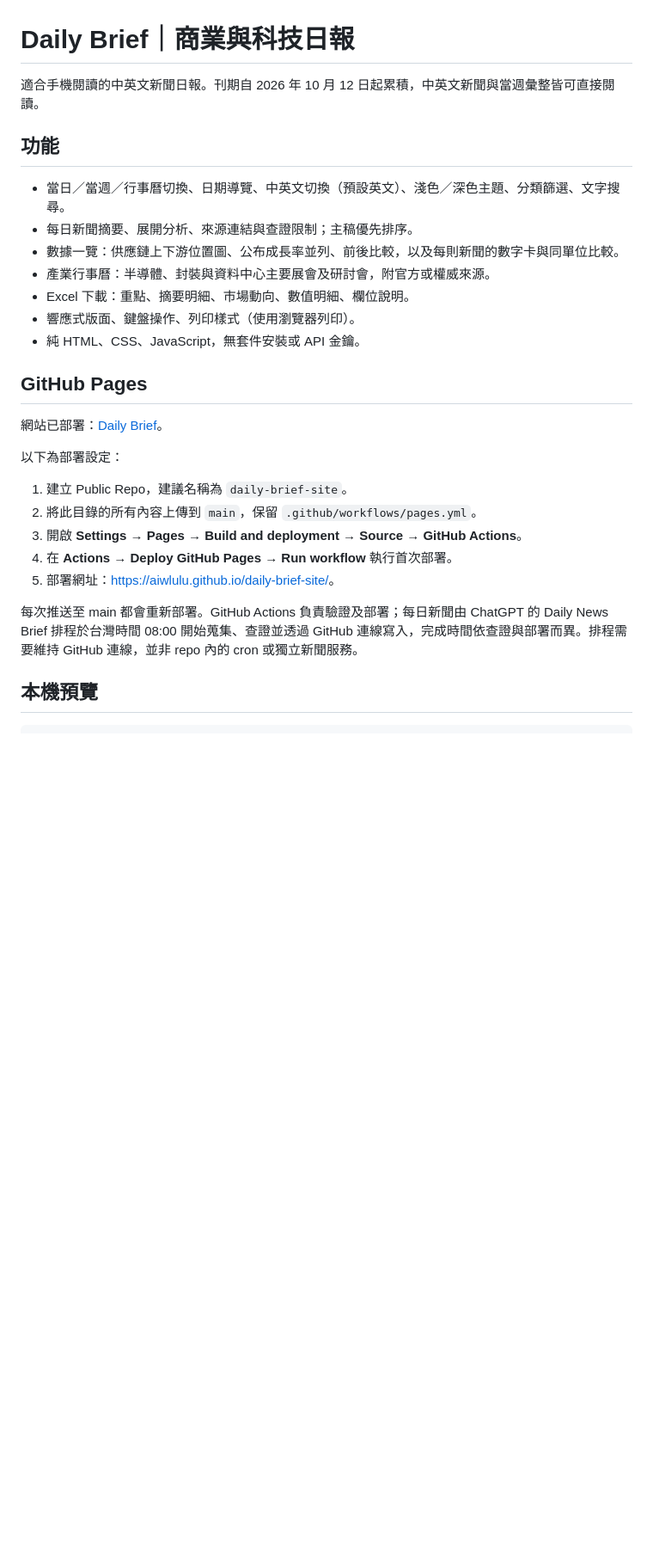
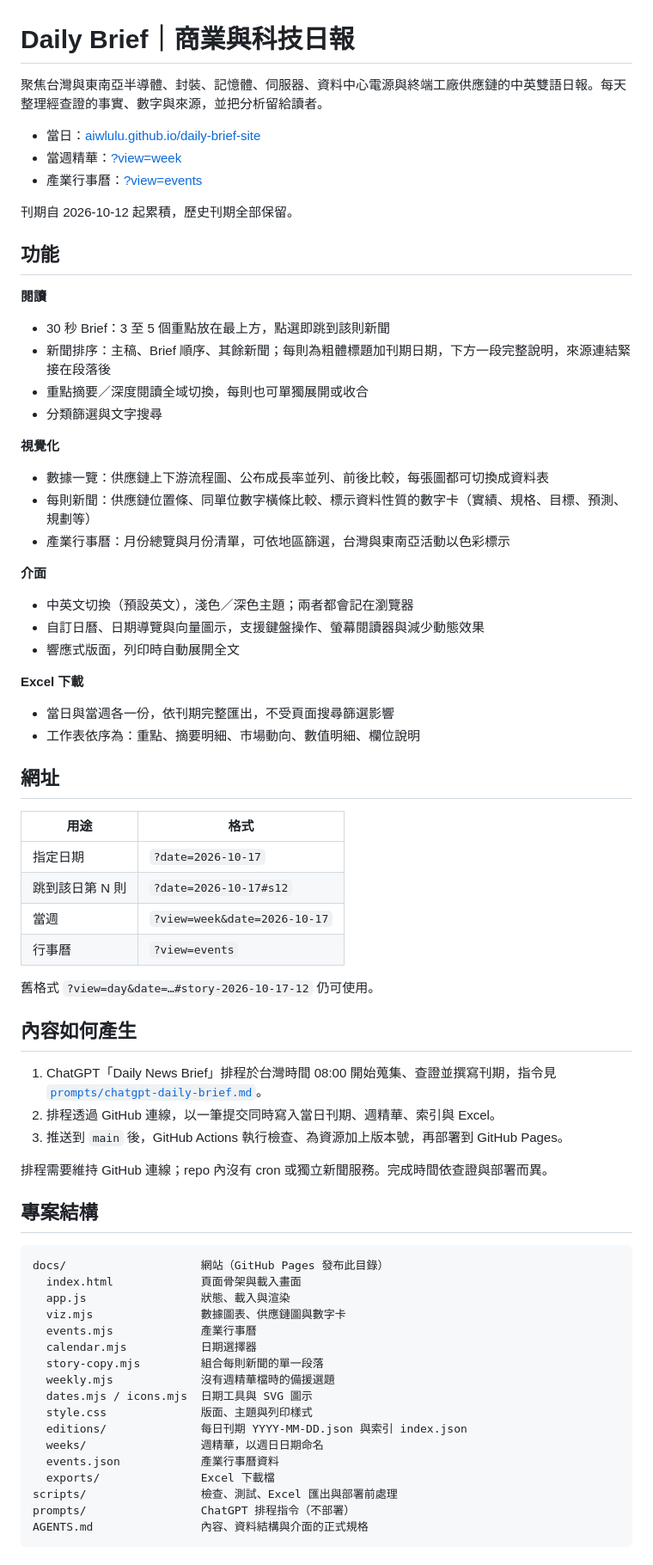
Before and after one commit to aiwlulu/daily-brief-site, a Markdown page: README.md, the part around one of its changes. Shown at 86% size. Drawn GitHub-style; blank space fills up the shorter version.

````diff
--- a/README.md
+++ b/README.md
@@ -1,29 +1,73 @@
 # Daily Brief｜商業與科技日報
 
-適合手機閱讀的中英文新聞日報。刊期自 2026 年 10 月 12 日起累積，中英文新聞與當週彙整皆可直接閱讀。
+聚焦台灣與東南亞半導體、封裝、記憶體、伺服器、資料中心電源與終端工廠供應鏈的中英雙語日報。每天整理經查證的事實、數字與來源，並把分析留給讀者。
+
+- 當日：[aiwlulu.github.io/daily-brief-site](https://aiwlulu.github.io/daily-brief-site/)
+- 當週精華：[?view=week](https://aiwlulu.github.io/daily-brief-site/?view=week)
+- 產業行事曆：[?view=events](https://aiwlulu.github.io/daily-brief-site/?view=events)
+
+刊期自 2026-10-12 起累積，歷史刊期全部保留。
 
 ## 功能
 
-* 當日／當週／行事曆切換、日期導覽、中英文切換（預設英文）、淺色／深色主題、分類篩選、文字搜尋。
-* 每日新聞摘要、展開分析、來源連結與查證限制；主稿優先排序。
-* 數據一覽：供應鏈上下游位置圖、公布成長率並列、前後比較，以及每則新聞的數字卡與同單位比較。
-* 產業行事曆：半導體、封裝與資料中心主要展會及研討會，附官方或權威來源。
-* Excel 下載：重點、摘要明細、市場動向、數值明細、欄位說明。
-* 響應式版面、鍵盤操作、列印樣式（使用瀏覽器列印）。
-* 純 HTML、CSS、JavaScript，無套件安裝或 API 金鑰。
+**閱讀**
+- 30 秒 Brief：3 至 5 個重點放在最上方，點選即跳到該則新聞
+- 新聞排序：主稿、Brief 順序、其餘新聞；每則為粗體標題加刊期日期，下方一段完整說明，來源連結緊接在段落後
+- 重點摘要／深度閱讀全域切換，每則也可單獨展開或收合
+- 分類篩選與文字搜尋
 
-## GitHub Pages
+**視覺化**
+- 數據一覽：供應鏈上下游流程圖、公布成長率並列、前後比較，每張圖都可切換成資料表
+- 每則新聞：供應鏈位置條、同單位數字橫條比較、標示資料性質的數字卡（實績、規格、目標、預測、規劃等）
+- 產業行事曆：月份總覽與月份清單，可依地區篩選，台灣與東南亞活動以色彩標示
 
-網站已部署：[Daily Brief](https://aiwlulu.github.io/daily-brief-site/)。
+**介面**
+- 中英文切換（預設英文），淺色／深色主題；兩者都會記在瀏覽器
+- 自訂日曆、日期導覽與向量圖示，支援鍵盤操作、螢幕閱讀器與減少動態效果
+- 響應式版面，列印時自動展開全文
 
-以下為部署設定：
+**Excel 下載**
+- 當日與當週各一份，依刊期完整匯出，不受頁面搜尋篩選影響
+- 工作表依序為：重點、摘要明細、市場動向、數值明細、欄位說明
 
-1. 建立 Public Repo，建議名稱為 `daily-brief-site`。
-2. 將此目錄的所有內容上傳到 `main`，保留 `.github/workflows/pages.yml`。
-3. 開啟 **Settings → Pages → Build and deployment → Source → GitHub Actions**。
-4. 在 **Actions → Deploy GitHub Pages → Run workflow** 執行首次部署。
-5. 部署網址：[https://aiwlulu.github.io/daily-brief-site/](https://aiwlulu.github.io/daily-brief-site/)。
+## 網址
 
-每次推送至 main 都會重新部署。GitHub Actions 負責驗證及部署；每日新聞由 ChatGPT 的 Daily News Brief 排程於台灣時間 08:00 開始蒐集、查證並透過 GitHub 連線寫入，完成時間依查證與部署而異。排程需要維持 GitHub 連線，並非 repo 內的 cron 或獨立新聞服務。
+| 用途 | 格式 |
+| --- | --- |
+| 指定日期 | `?date=2026-10-17` |
+| 跳到該日第 N 則 | `?date=2026-10-17#s12` |
+| 當週 | `?view=week&date=2026-10-17` |
+| 行事曆 | `?view=events` |
 
-## 本機預覽
+舊格式 `?view=day&date=…#story-2026-10-17-12` 仍可使用。
+
+## 內容如何產生
+
+1. ChatGPT「Daily News Brief」排程於台灣時間 08:00 開始蒐集、查證並撰寫刊期，指令見 [`prompts/chatgpt-daily-brief.md`](prompts/chatgpt-daily-brief.md)。
+2. 排程透過 GitHub 連線，以一筆提交同時寫入當日刊期、週精華、索引與 Excel。
+3. 推送到 `main` 後，GitHub Actions 執行檢查、為資源加上版本號，再部署到 GitHub Pages。
+
+排程需要維持 GitHub 連線；repo 內沒有 cron 或獨立新聞服務。完成時間依查證與部署而異。
+
+## 專案結構
+
+```text
+docs/                    網站（GitHub Pages 發布此目錄）
+  index.html             頁面骨架與載入畫面
+  app.js                 狀態、載入與渲染
+  viz.mjs                數據圖表、供應鏈圖與數字卡
+  events.mjs             產業行事曆
+  calendar.mjs           日期選擇器
+  story-copy.mjs         組合每則新聞的單一段落
+  weekly.mjs             沒有週精華檔時的備援選題
+  dates.mjs / icons.mjs  日期工具與 SVG 圖示
+  style.css              版面、主題與列印樣式
+  editions/              每日刊期 YYYY-MM-DD.json 與索引 index.json
+  weeks/                 週精華，以週日日期命名
+  events.json            產業行事曆資料
+  exports/               Excel 下載檔
+scripts/                 檢查、測試、Excel 匯出與部署前處理
+prompts/                 ChatGPT 排程指令（不部署）
+AGENTS.md                內容、資料結構與介面的正式規格
+```
+
````
Also changed, not shown: other parts of README.md (+42 -14 lines).
